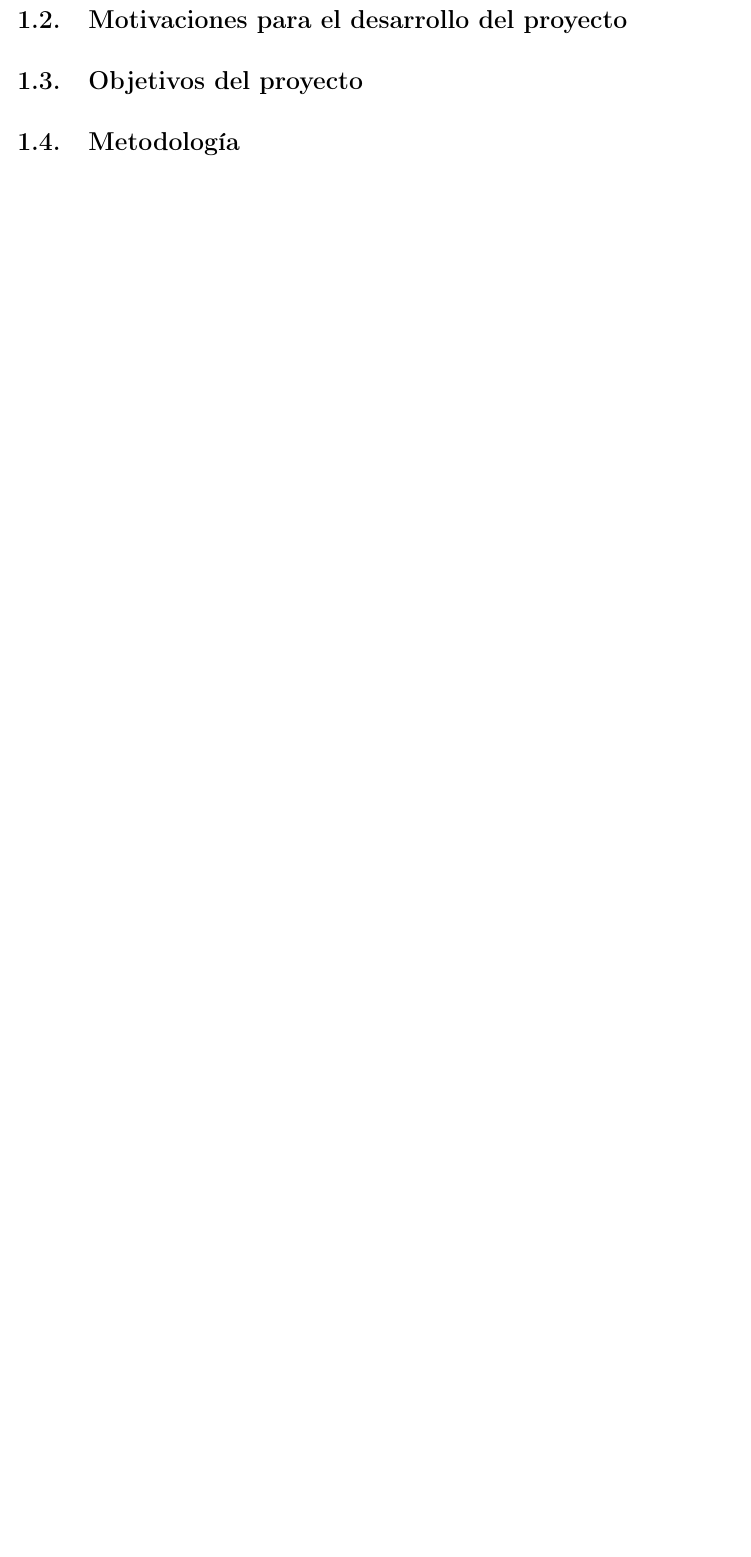
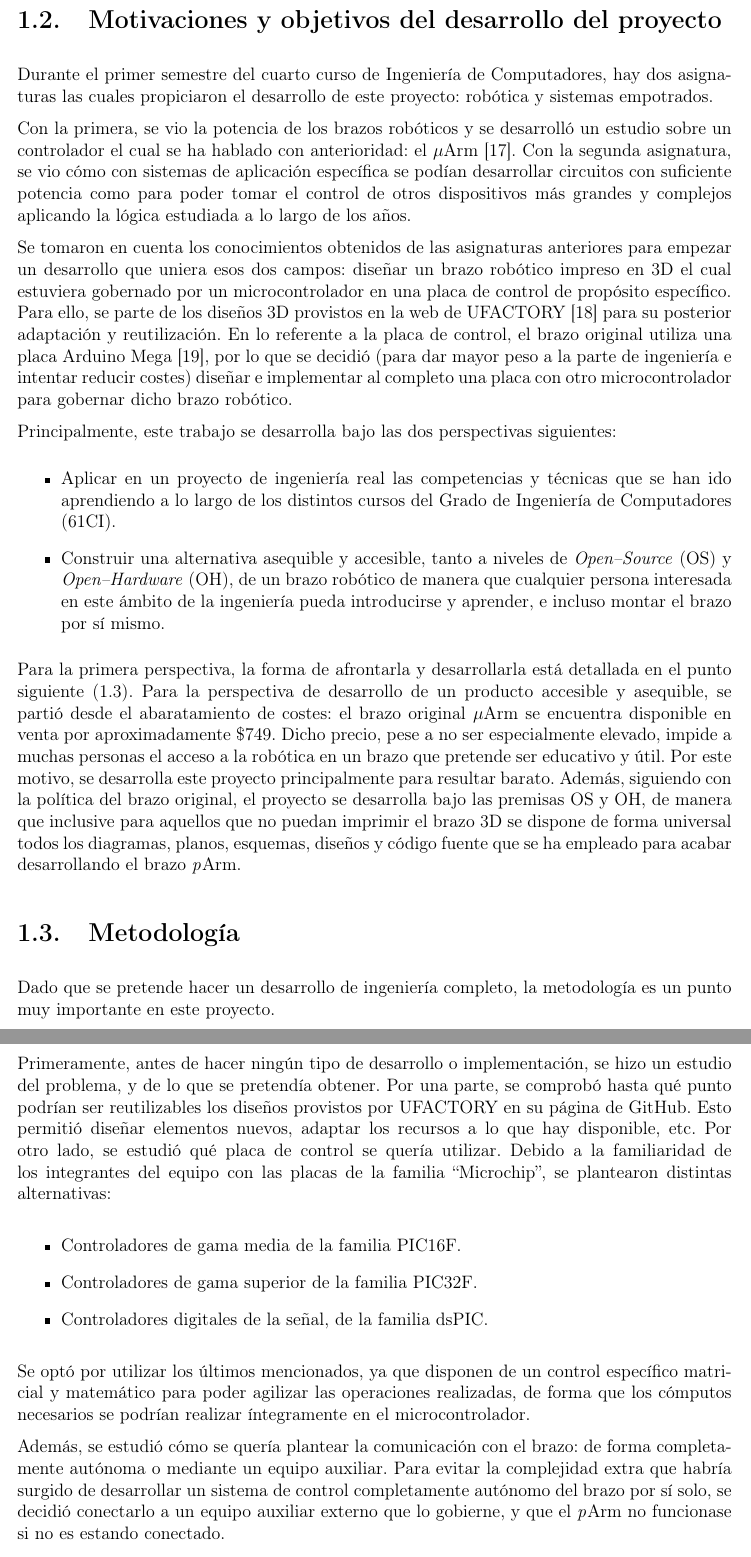
Before and after one commit to pArm-TFG/Memoria, a LaTeX thesis (main.tex, which reads content/content.tex, motivacion_y_objetivos/metodologia.tex, motivacion_y_objetivos/motivacion_y_objetivos.tex): part of page 22 of 52 before the commit and two parts of pages 22 and 23 of 53 after it, the two joined at a grey line, cut at the place of the change, the shorter picture padded with empty space. Compiled offline with pdfLaTeX.

Commit message:
Finished point 1.*

```diff
--- a/content/content.tex
+++ b/content/content.tex
@@ -3,7 +2,5 @@
 \section{[REVISADO] Estado del arte}
 \input{motivacion_y_objetivos/estado_del_arte}
-\section{Motivaciones para el desarrollo del proyecto}
-\input{motivacion_y_objetivos/motivaciones_proyecto}
-\section{Objetivos del proyecto}
-\input{motivacion_y_objetivos/objetivos_del_proyecto}
+\section{Motivaciones y objetivos del desarrollo del proyecto}
+\input{motivacion_y_objetivos/motivacion_y_objetivos.tex}
 \section{Metodología}
--- a/motivacion_y_objetivos/metodologia.tex
+++ b/motivacion_y_objetivos/metodologia.tex
@@ -0,0 +1,27 @@
+Dado que se pretende hacer un desarrollo de ingeniería completo, la metodología es un
+punto muy importante en este proyecto.
+
+Primeramente, antes de hacer ningún tipo de desarrollo o implementación, se hizo un
+estudio del problema, y de lo que se pretendía obtener. Por una parte, se comprobó
+hasta qué punto podrían ser reutilizables los diseños provistos por UFACTORY
+en su página de GitHub. Esto permitió diseñar elementos nuevos, adaptar los recursos
+a lo que hay disponible, etc.
+Por otro lado, se estudió qué placa de control se quería utilizar. Debido a la familiaridad
+de los integrantes del equipo con las placas de la familia ``Microchip'', se plantearon
+distintas alternativas:
+
+\begin{itemize}
+    \item Controladores de gama media de la familia PIC16F.
+    \item Controladores de gama superior de la familia PIC32F.
+    \item Controladores digitales de la señal, de la familia dsPIC.
+\end{itemize}
+
+Se optó por utilizar los últimos mencionados, ya que disponen de un control específico
+matricial y matemático para poder agilizar las operaciones realizadas, de forma que
+los cómputos necesarios se podrían realizar íntegramente en el microcontrolador.
+
+Además, se estudió cómo se quería plantear la comunicación con el brazo: de forma
+completamente autónoma o mediante un equipo auxiliar. Para evitar la complejidad extra
+que habría surgido de desarrollar un sistema de control completamente autónomo del brazo
+por sí solo, se decidió conectarlo a un equipo auxiliar externo que lo gobierne, y que
+el \pArm{} no funcionase si no es estando conectado.
--- /dev/null
+++ b/motivacion_y_objetivos/motivacion_y_objetivos.tex
@@ -0,0 +1,43 @@
+Durante el primer semestre del cuarto curso de Ingeniería de Computadores,
+hay dos asignaturas las cuales propiciaron el desarrollo de este proyecto: robótica
+y sistemas empotrados.
+
+Con la primera, se vio la potencia de los brazos robóticos y se desarrolló un estudio
+sobre un controlador el cual se ha hablado con anterioridad: el $\mu$Arm \cite{UPMRoboticsUarm2019b}.
+Con la segunda asignatura, se vio cómo con sistemas de aplicación específica se podían
+desarrollar circuitos con suficiente potencia como para poder tomar el control de otros
+dispositivos más grandes y complejos aplicando la lógica estudiada a lo largo de los
+años.
+
+Se tomaron en cuenta los conocimientos obtenidos de las asignaturas anteriores
+para empezar un desarrollo que uniera esos dos campos: diseñar un brazo robótico
+impreso en 3D el cual estuviera gobernado por un microcontrolador en una placa de
+control de propósito específico. Para ello, se parte de los diseños 3D provistos
+en la web de UFACTORY \cite{UFACTORYXArmTextbackslashtextbaruArm} para su posterior
+adaptación y reutilización. En lo referente a la placa de control, el brazo original
+utiliza una placa Arduino Mega \cite{ArduinoMega2560}, por lo que se decidió (para dar
+mayor peso a la parte de ingeniería e intentar reducir costes) diseñar e implementar al completo una placa con
+otro microcontrolador para gobernar dicho brazo robótico.
+
+Principalmente, este trabajo se desarrolla bajo las dos perspectivas siguientes:
+\begin{itemize}
+    \item Aplicar en un proyecto de ingeniería real las competencias y técnicas que
+    se han ido aprendiendo a lo largo de los distintos cursos del Grado de Ingeniería
+    de Computadores (61CI).
+    \item Construir una alternativa asequible y accesible, tanto a niveles de \ac{OS} y
+    \ac{OH}, de un brazo robótico de manera que cualquier persona interesada en este
+    ámbito de la ingeniería pueda introducirse y aprender, e incluso montar el brazo
+    por sí mismo.
+\end{itemize}
+
+Para la primera perspectiva, la forma de afrontarla y desarrollarla está detallada en el
+punto siguiente (\ref{sec:methodology}). Para la perspectiva de desarrollo de un
+producto accesible y asequible, se partió desde el abaratamiento de costes: el brazo
+original $\mu$Arm se encuentra disponible en venta por aproximadamente \$749. Dicho precio,
+pese a no ser especialmente elevado, impide a muchas personas el acceso a la robótica
+en un brazo que pretende ser educativo y útil. Por este motivo, se desarrolla este proyecto
+principalmente para resultar barato. Además, siguiendo con la política del brazo
+original, el proyecto se desarrolla bajo las premisas \ac{OS} y \ac{OH}, de manera que
+inclusive para aquellos que no puedan imprimir el brazo 3D se dispone de forma universal
+todos los diagramas, planos, esquemas, diseños y código fuente que se ha empleado para
+acabar desarrollando el brazo \pArm{}.
```
Also changed, not shown: base/sources.bib (+17 -0 lines), motivacion_y_objetivos/estado_del_arte.tex (+1 -1 lines), content/content.tex (2 more changed lines), motivacion_y_objetivos/metodologia.tex (19 more changed lines), 1 other file.
